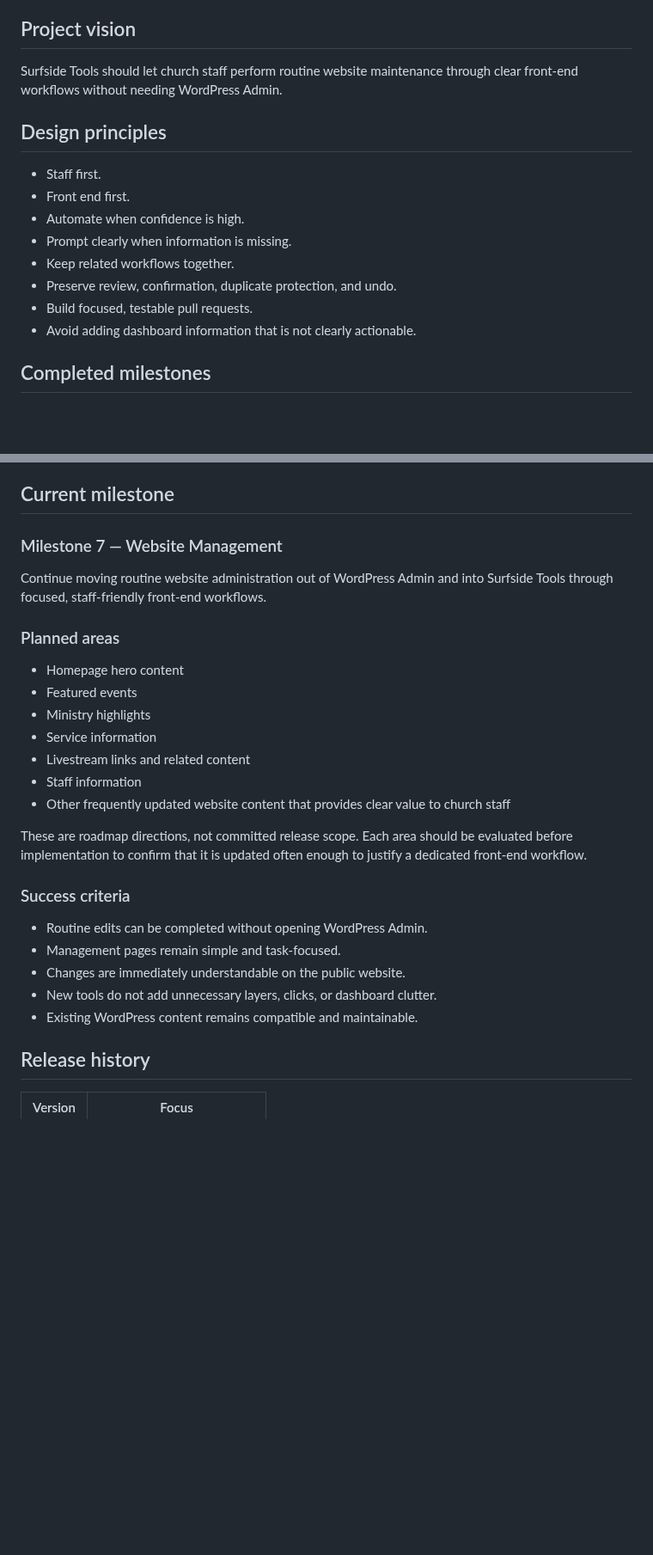
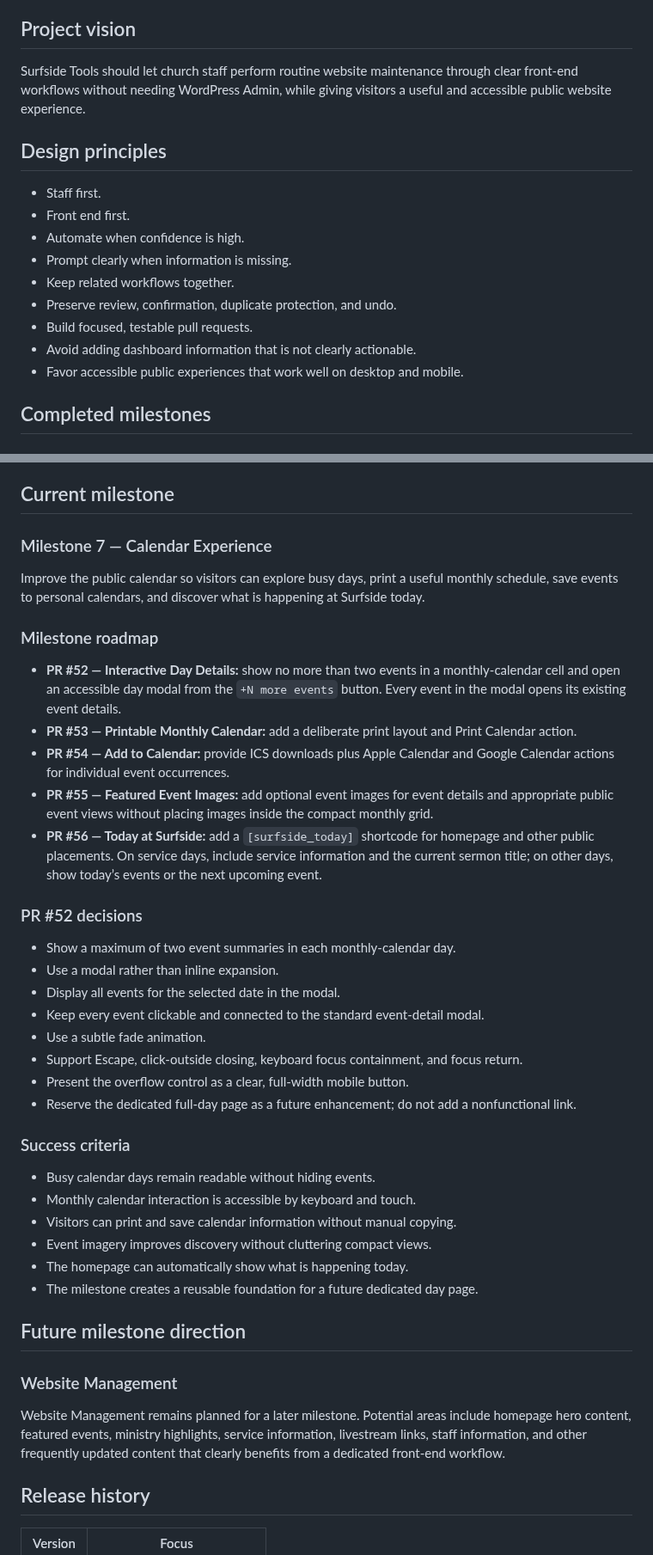
Before and after one commit to rspoelstra216/surfside-tools, a Markdown page: DEVELOPMENT.md, 2 parts joined by grey strips. Shown at 86% size. GitHub-like rendering; blank space fills up the shorter version.

Commit message:
Refocus Milestone 7 on calendar experience

```diff
--- a/DEVELOPMENT.md
+++ b/DEVELOPMENT.md
@@ -10,7 +10,7 @@ Version 2.1 completes Dashboard Intelligence and gives church staff a concise, a
 
 ## Project vision
 
-Surfside Tools should let church staff perform routine website maintenance through clear front-end workflows without needing WordPress Admin.
+Surfside Tools should let church staff perform routine website maintenance through clear front-end workflows without needing WordPress Admin, while giving visitors a useful and accessible public website experience.
 
 ## Design principles
 
@@ -22,6 +22,7 @@ Surfside Tools should let church staff perform routine website maintenance throu
 - Preserve review, confirmation, duplicate protection, and undo.
 - Build focused, testable pull requests.
 - Avoid adding dashboard information that is not clearly actionable.
+- Favor accessible public experiences that work well on desktop and mobile.
 
 ## Completed milestones
 
@@ -74,29 +75,43 @@ Surfside Tools should let church staff perform routine website maintenance throu
 
 ## Current milestone
 
-### Milestone 7 — Website Management
+### Milestone 7 — Calendar Experience
 
-Continue moving routine website administration out of WordPress Admin and into Surfside Tools through focused, staff-friendly front-end workflows.
+Improve the public calendar so visitors can explore busy days, print a useful monthly schedule, save events to personal calendars, and discover what is happening at Surfside today.
 
-### Planned areas
+### Milestone roadmap
 
-- Homepage hero content
-- Featured events
-- Ministry highlights
-- Service information
-- Livestream links and related content
-- Staff information
-- Other frequently updated website content that provides clear value to church staff
+- **PR #52 — Interactive Day Details:** show no more than two events in a monthly-calendar cell and open an accessible day modal from the `+N more events` button. Every event in the modal opens its existing event details.
+- **PR #53 — Printable Monthly Calendar:** add a deliberate print layout and Print Calendar action.
+- **PR #54 — Add to Calendar:** provide ICS downloads plus Apple Calendar and Google Calendar actions for individual event occurrences.
+- **PR #55 — Featured Event Images:** add optional event images for event details and appropriate public event views without placing images inside the compact monthly grid.
+- **PR #56 — Today at Surfside:** add a `[surfside_today]` shortcode for homepage and other public placements. On service days, include service information and the current sermon title; on other days, show today’s events or the next upcoming event.
 
-These are roadmap directions, not committed release scope. Each area should be evaluated before implementation to confirm that it is updated often enough to justify a dedicated front-end workflow.
+### PR #52 decisions
+
+- Show a maximum of two event summaries in each monthly-calendar day.
+- Use a modal rather than inline expansion.
+- Display all events for the selected date in the modal.
+- Keep every event clickable and connected to the standard event-detail modal.
+- Use a subtle fade animation.
+- Support Escape, click-outside closing, keyboard focus containment, and focus return.
+- Present the overflow control as a clear, full-width mobile button.
+- Reserve the dedicated full-day page as a future enhancement; do not add a nonfunctional link.
 
 ### Success criteria
 
-- Routine edits can be completed without opening WordPress Admin.
-- Management pages remain simple and task-focused.
-- Changes are immediately understandable on the public website.
-- New tools do not add unnecessary layers, clicks, or dashboard clutter.
-- Existing WordPress content remains compatible and maintainable.
+- Busy calendar days remain readable without hiding events.
+- Monthly calendar interaction is accessible by keyboard and touch.
+- Visitors can print and save calendar information without manual copying.
+- Event imagery improves discovery without cluttering compact views.
+- The homepage can automatically show what is happening today.
+- The milestone creates a reusable foundation for a future dedicated day page.
+
+## Future milestone direction
+
+### Website Management
+
+Website Management remains planned for a later milestone. Potential areas include homepage hero content, featured events, ministry highlights, service information, livestream links, staff information, and other frequently updated content that clearly benefits from a dedicated front-end workflow.
 
 ## Release history
 
```
